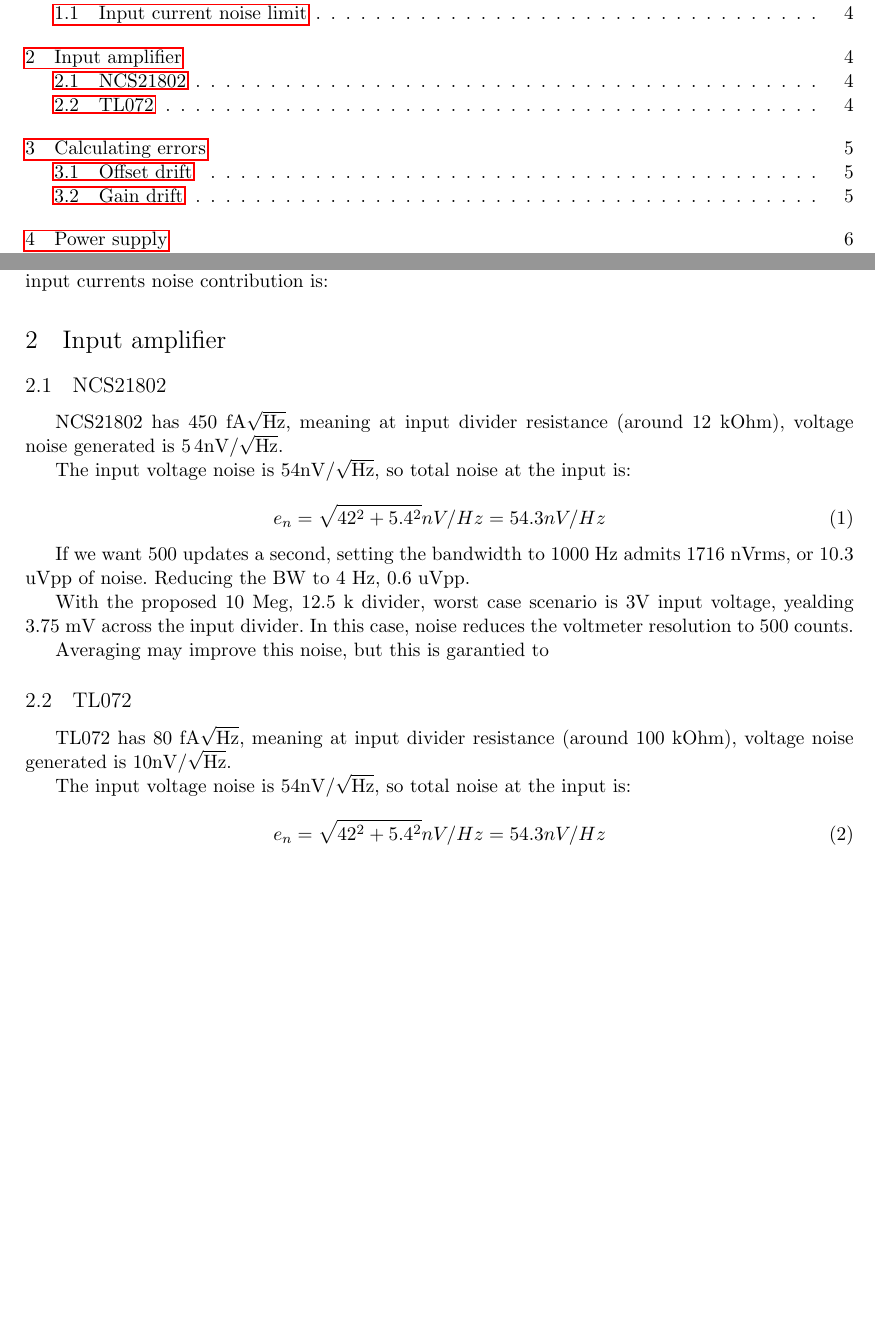
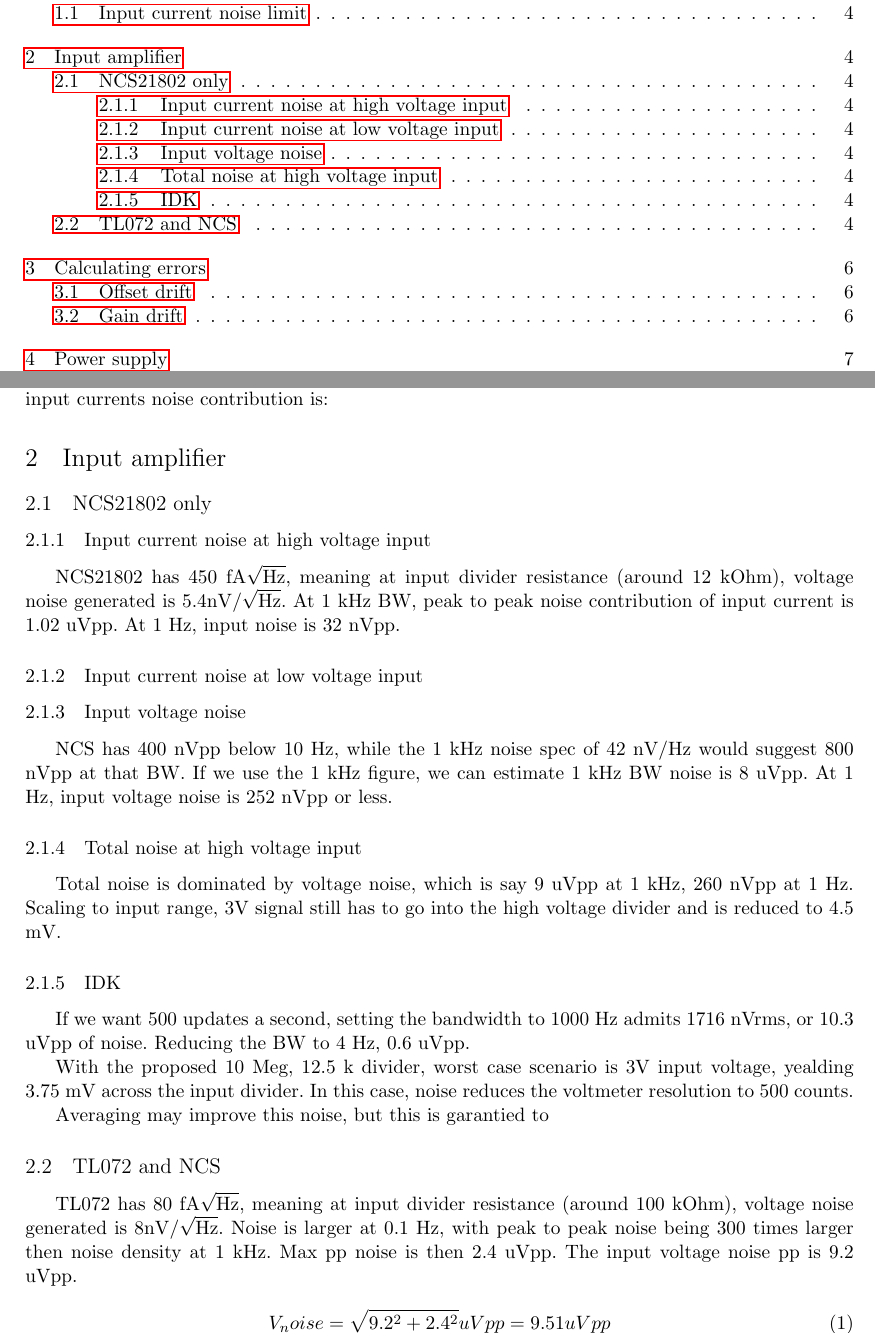
Before and after one commit to ostojaatanasijevic/voltmeter_module, a LaTeX document (voltmeter_module.tex): two parts of pages 2 and 4 of 9 before the commit and two parts of pages 2 and 4 of 10 after it, joined at a grey line, cut so that both start at the same text, the shorter picture padded with empty space. Compiled offline with pdfLaTeX.

Commit message:
Improved gain stage.

```diff
--- a/voltmeter_module.tex
+++ b/voltmeter_module.tex
@@ -52,18 +52,28 @@ a 10 MOhm divider, input currents noise contribution is:
 
 \section{Input amplifier}
 
-\subsection{NCS21802}
+\subsection{NCS21802 only}
+
+\subsubsection{Input current noise at high voltage input}
 NCS21802 has 450 \si{\femto \ampere \sqrt{\hertz}}, meaning at input divider
-resistance (around 12 kOhm), voltage noise generated is \si{5.4 nV/\sqrt{Hz}}.
+resistance (around 12 kOhm), voltage noise generated is 5.4\si{nV/\sqrt{Hz}}.
+At 1 kHz BW, peak to peak noise contribution of input current is 1.02 uVpp.
+At 1 Hz, input noise is 32 nVpp.
 
-The input voltage noise is \si{54 nV/\sqrt{Hz}}, so total noise at the input
-is:
+\subsubsection{Input current noise at low voltage input}
 
-\begin{equation}
-  e_n = \sqrt{ 42^2 + 5.4^2} nV/Hz = 54.3 nV/Hz
-  \label{eq:NCS218xx input noise}
-\end{equation}
+\subsubsection{Input voltage noise}
+NCS has 400 nVpp below 10 Hz, while the 1 kHz noise spec of 42 nV/Hz would
+suggest 800 nVpp at that BW. If we use the 1 kHz figure, we can estimate
+1 kHz BW noise is 8 uVpp. At 1 Hz, input voltage noise is 252 nVpp or less.
 
+
+\subsubsection{Total noise at high voltage input}
+Total noise is dominated by voltage noise, which is say 9 uVpp at 1 kHz,
+260 nVpp at 1 Hz. Scaling to input range, 3V signal still has to go into the
+high voltage divider and is reduced to 4.5 mV.
+
+\subsubsection{IDK}
 If we want 500 updates a second, setting the bandwidth to 1000 Hz admits
 1716 nVrms, or 10.3 uVpp of noise.
 Reducing the BW to 4 Hz, 0.6 uVpp.
@@ -76,15 +86,15 @@ voltmeter resolution to 500 counts.
 Averaging may improve this noise, but this is garantied to
 
 
-\subsection{TL072}
+\subsection{TL072 and NCS}
 TL072 has 80 \si{\femto \ampere \sqrt{\hertz}}, meaning at input divider
-resistance (around 100 kOhm), voltage noise generated is \si{10 nV/\sqrt{Hz}}.
-
-The input voltage noise is \si{54 nV/\sqrt{Hz}}, so total noise at the input
-is:
+resistance (around 100 kOhm), voltage noise generated is \si{8 nV/\sqrt{Hz}}.
+Noise is larger at 0.1 Hz, with peak to peak noise being 300 times larger then
+noise density at 1 kHz. Max pp noise is then 2.4 uVpp.
+The input voltage noise pp is 9.2 uVpp.
 
 \begin{equation}
-  e_n = \sqrt{ 42^2 + 5.4^2} nV/Hz = 54.3 nV/Hz
+  V_noise = \sqrt{ 9.2^2 + 2.4^2} uVpp = 9.51 uVpp
   \label{eq:NCS218xx input noise}
 \end{equation}
 
```
Also changed, not shown: voltmeter_module.pdf, 9 other files.
